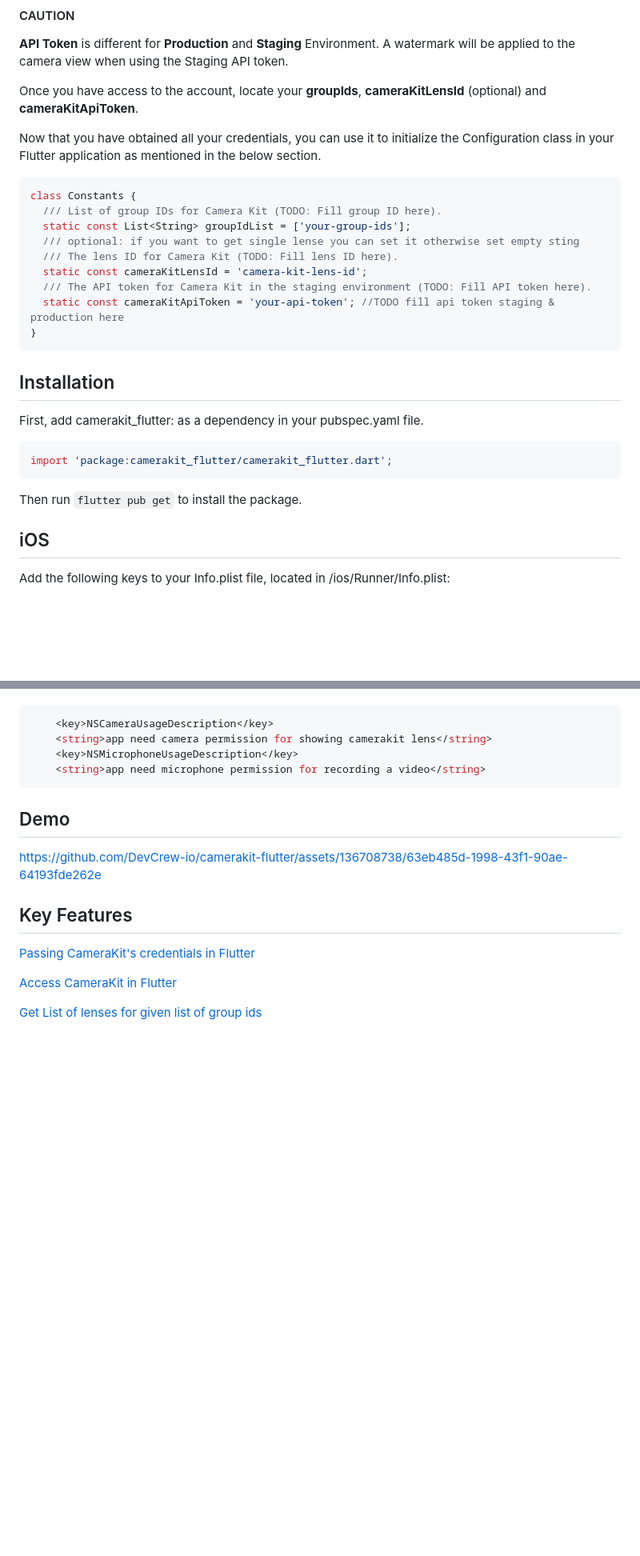
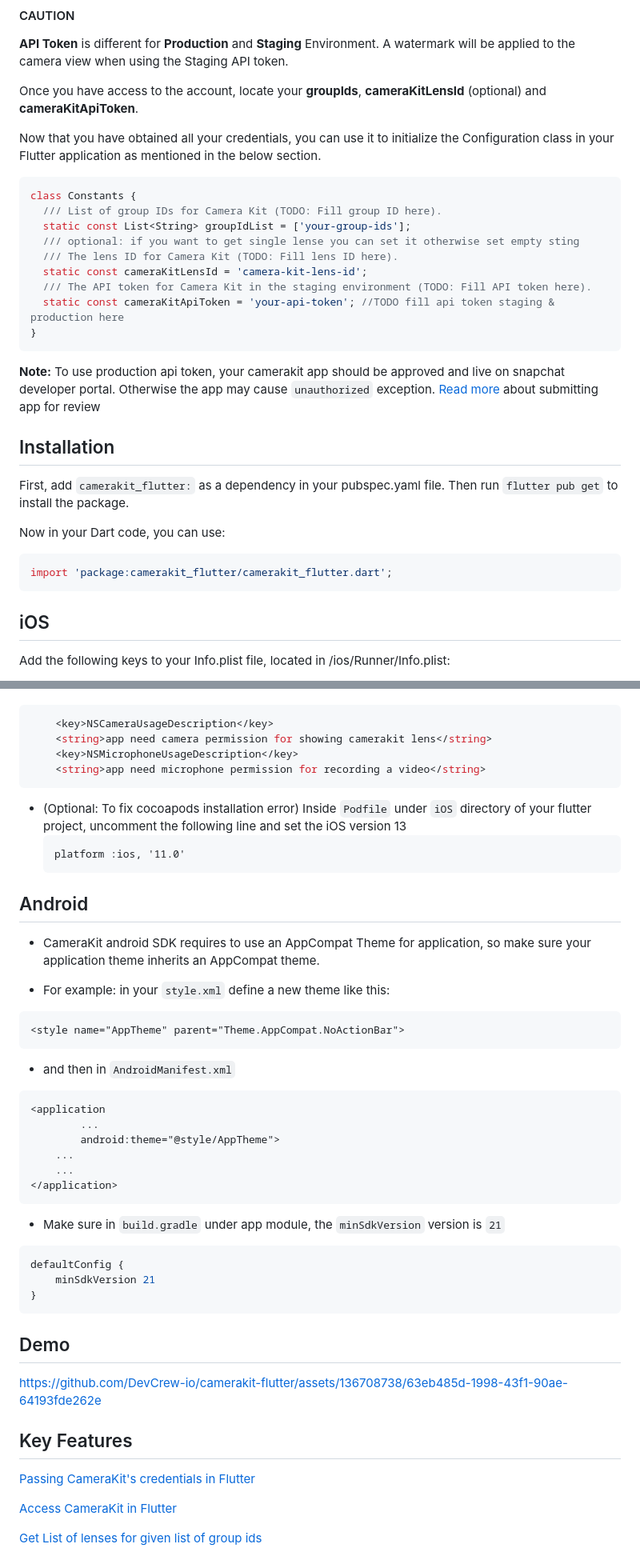
Before and after one commit to DevCrew-io/camerakit-flutter, a Markdown page: README.md, 2 parts joined by grey strips. Shown: that part at 80% size. Rendered like a GitHub page; blank space fills up the shorter version.

Commit message:
docs: add instructions for initial mobile app setup

````diff
--- a/README.md
+++ b/README.md
@@ -19,8 +19,6 @@ Once you have access to the account, locate your **groupIds**, **cameraKitLensId
 
 Now that you have obtained all your credentials, you can use it to initialize the Configuration class in your Flutter application as mentioned in the below section.
 
-
-
 ```dart
 class Constants {
   /// List of group IDs for Camera Kit (TODO: Fill group ID here).
@@ -32,14 +30,17 @@ class Constants {
   static const cameraKitApiToken = 'your-api-token'; //TODO fill api token staging & production here
 }
 ```
+**Note:** To use production api token, your camerakit app should be approved and live on snapchat developer portal.
+Otherwise the app may cause `unauthorized` exception. [Read more](https://docs.snap.com/camera-kit/app-review/release-app) about submitting app for review
 
 ## Installation
-First, add camerakit_flutter: as a dependency in your pubspec.yaml file.
+First, add `camerakit_flutter:` as a dependency in your pubspec.yaml file.
+Then run ```flutter pub get``` to install the package.
 
+Now in your Dart code, you can use:
 ```dart
 import 'package:camerakit_flutter/camerakit_flutter.dart';
 ```
-Then run ```flutter pub get``` to install the package.
 ## iOS
 Add the following keys to your Info.plist file, located in <project root>/ios/Runner/Info.plist:
 
@@ -50,6 +51,32 @@ Add the following keys to your Info.plist file, located in <project root>/ios/Ru
 	<string>app need camera permission for showing camerakit lens</string>
 	<key>NSMicrophoneUsageDescription</key>
 	<string>app need microphone permission for recording a video</string>
+```
+* (Optional: To fix cocoapods installation error) Inside `Podfile` under `iOS` directory of your flutter project, uncomment the following line and set the iOS version 13
+  ```
+  platform :ios, '11.0'
+  ```
+## Android
+* CameraKit android SDK requires to use an AppCompat Theme for application, so make sure your application theme inherits an AppCompat theme.
+
+* For example: in your `style.xml` define a new theme like this:
+```xml
+<style name="AppTheme" parent="Theme.AppCompat.NoActionBar">
+```
+* and then in `AndroidManifest.xml`
+```xml
+<application
+        ...
+        android:theme="@style/AppTheme">
+    ...
+    ...
+</application>
+```
+* Make sure in `build.gradle` under app module, the `minSdkVersion` version is `21`
+```groovy
+defaultConfig {
+    minSdkVersion 21
+}
 ```
 ## Demo
 
````
